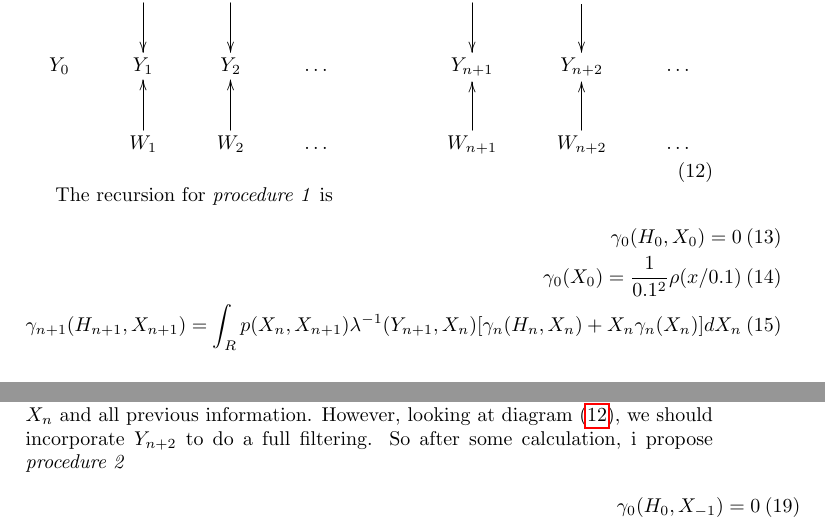
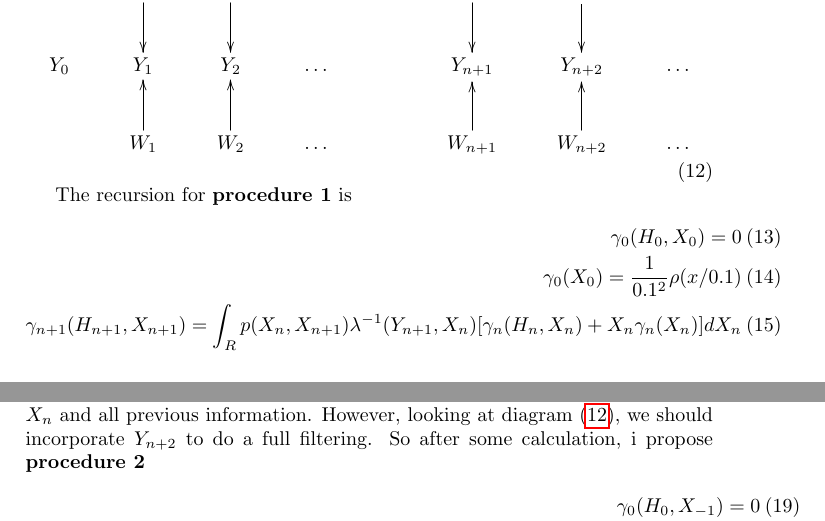
Before and after one commit to polyactis/math508FilteringTheory, a LaTeX document (final_answer.tex): two parts of pages 2 and 3 of 15, joined at a grey line, cut so that both start at the same text. Compiled offline with pdfLaTeX.

Commit message:
use \textbf to replace \emph
git-svn-id: file:///usr/local/svn/doc@284 a2848dcb-7d0f-0410-9cf5-9c8177e8757c

```diff
--- a/final_answer.tex
+++ b/final_answer.tex
@@ -105,7 +105,7 @@ Professor, in this problem, i found a little problem with hint you gave us. Basi
             & W_1 \ar[u]        & W_2 \ar[u]        & \ldots &        & W_{n+1} \ar[u]    & W_{n+2} \ar[u] &\ldots \\ }
 \end{equation}
 
-The recursion for \emph{procedure 1} is
+The recursion for \textbf{procedure 1} is
 \begin{eqnarray}
 \gamma_0(H_0, X_0) = 0  \\
 \gamma_0(X_0) = \frac{1}{0.1^2}\rho(x/0.1)  \\
@@ -115,7 +115,7 @@ E[H_n|Y_{[0,n]}] = \frac{\int_R \gamma_n(H_n, X_n) dX_n}{\int_R \gamma_n(X_n)dX_
 E[f(X_n) | Y_{[0,n]}] = \frac{\int_R f(X_n)\gamma_n(X_n)dX_n }{\int_R \gamma_n(X_n)dX_n}
 \end{eqnarray}
 
-Basically, to get the signal of $X_{n+1}$, we are $Y_{n+1}$, one step prediction from $X_n$ and all previous information. However, looking at diagram (\ref{prob3_depend}), we should incorporate $Y_{n+2}$ to do a full filtering. So after some calculation, i propose \emph{procedure 2}
+Basically, to get the signal of $X_{n+1}$, we are $Y_{n+1}$, one step prediction from $X_n$ and all previous information. However, looking at diagram (\ref{prob3_depend}), we should incorporate $Y_{n+2}$ to do a full filtering. So after some calculation, i propose \textbf{procedure 2}
 \begin{eqnarray}
 \gamma_0(H_0, X_{-1}) = 0  \\
 \gamma_0(X_0) = \lambda^{-1}(Y_{1}, X_{0})\frac{1}{0.1^2}\rho(x/0.1)  \\
```
